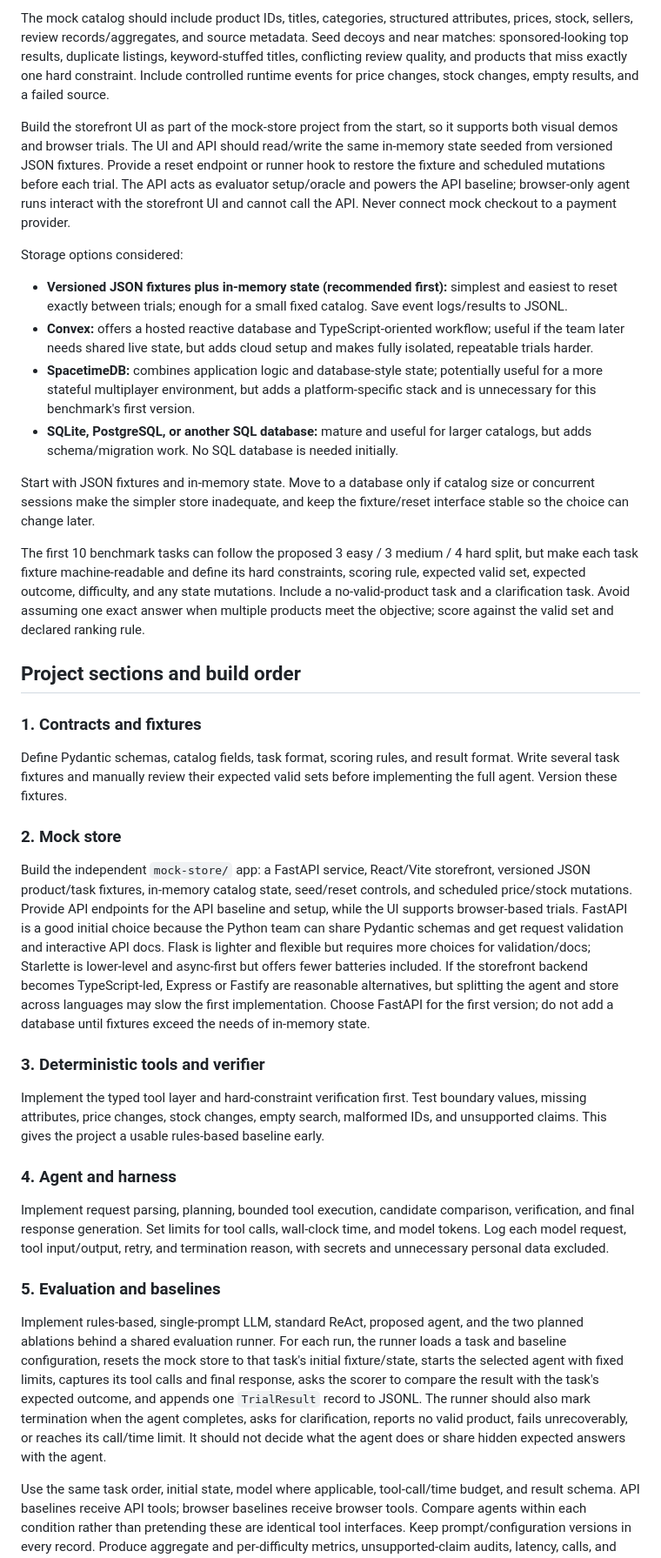
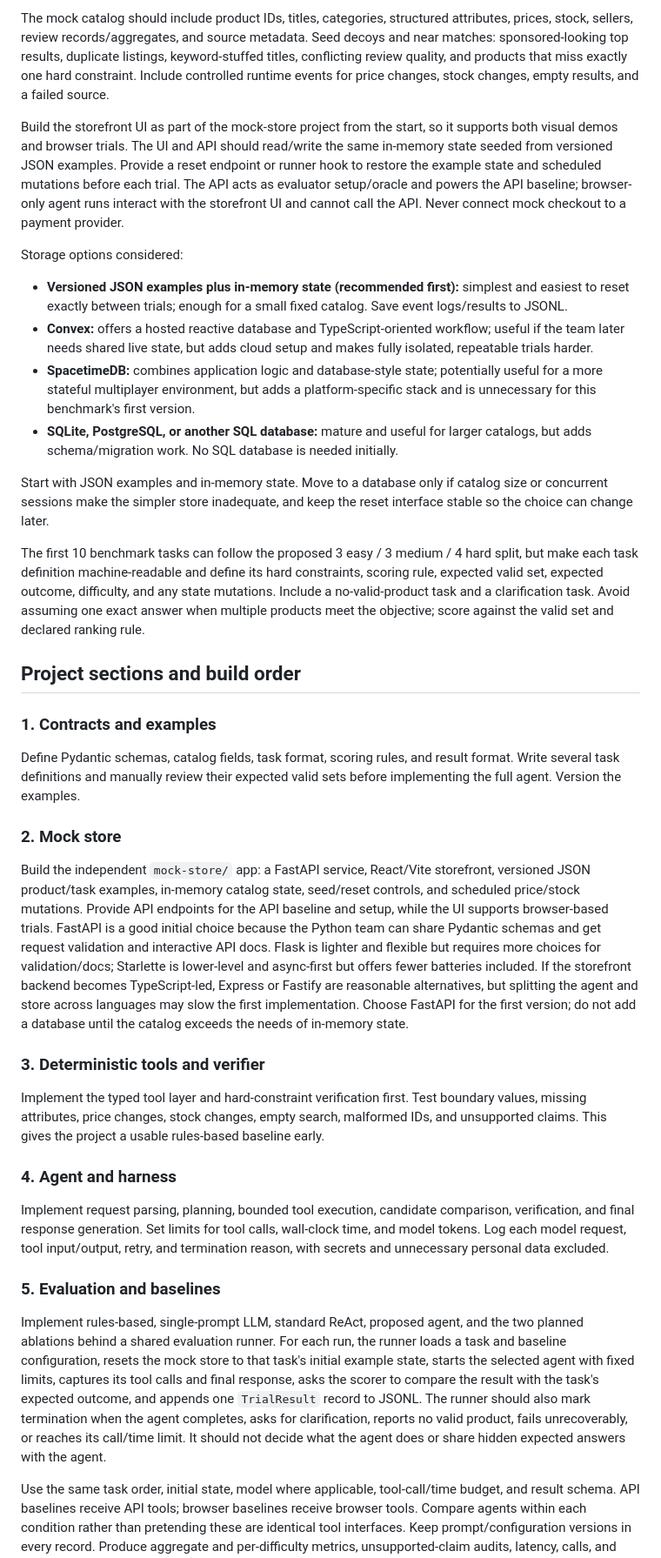
Before and after one commit to t-goel/Shopping-Agent, a Markdown page: plan.md, the part around one of its changes. Shown at 87% size. Rendered like a GitHub page.

```diff
--- a/plan.md
+++ b/plan.md
@@ -125,28 +165,28 @@ Build a small mock storefront as its own app under `mock-store/`, rather than re
 
 The mock catalog should include product IDs, titles, categories, structured attributes, prices, stock, sellers, review records/aggregates, and source metadata. Seed decoys and near matches: sponsored-looking top results, duplicate listings, keyword-stuffed titles, conflicting review quality, and products that miss exactly one hard constraint. Include controlled runtime events for price changes, stock changes, empty results, and a failed source.
 
-Build the storefront UI as part of the mock-store project from the start, so it supports both visual demos and browser trials. The UI and API should read/write the same in-memory state seeded from versioned JSON fixtures. Provide a reset endpoint or runner hook to restore the fixture and scheduled mutations before each trial. The API acts as evaluator setup/oracle and powers the API baseline; browser-only agent runs interact with the storefront UI and cannot call the API. Never connect mock checkout to a payment provider.
+Build the storefront UI as part of the mock-store project from the start, so it supports both visual demos and browser trials. The UI and API should read/write the same in-memory state seeded from versioned JSON examples. Provide a reset endpoint or runner hook to restore the example state and scheduled mutations before each trial. The API acts as evaluator setup/oracle and powers the API baseline; browser-only agent runs interact with the storefront UI and cannot call the API. Never connect mock checkout to a payment provider.
 
 Storage options considered:
 
-- **Versioned JSON fixtures plus in-memory state (recommended first):** simplest and easiest to reset exactly between trials; enough for a small fixed catalog. Save event logs/results to JSONL.
+- **Versioned JSON examples plus in-memory state (recommended first):** simplest and easiest to reset exactly between trials; enough for a small fixed catalog. Save event logs/results to JSONL.
 - **Convex:** offers a hosted reactive database and TypeScript-oriented workflow; useful if the team later needs shared live state, but adds cloud setup and makes fully isolated, repeatable trials harder.
 - **SpacetimeDB:** combines application logic and database-style state; potentially useful for a more stateful multiplayer environment, but adds a platform-specific stack and is unnecessary for this benchmark's first version.
 - **SQLite, PostgreSQL, or another SQL database:** mature and useful for larger catalogs, but adds schema/migration work. No SQL database is needed initially.
 
-Start with JSON fixtures and in-memory state. Move to a database only if catalog size or concurrent sessions make the simpler store inadequate, and keep the fixture/reset interface stable so the choice can change later.
+Start with JSON examples and in-memory state. Move to a database only if catalog size or concurrent sessions make the simpler store inadequate, and keep the reset interface stable so the choice can change later.
 
-The first 10 benchmark tasks can follow the proposed 3 easy / 3 medium / 4 hard split, but make each task fixture machine-readable and define its hard constraints, scoring rule, expected valid set, expected outcome, difficulty, and any state mutations. Include a no-valid-product task and a clarification task. Avoid assuming one exact answer when multiple products meet the objective; score against the valid set and declared ranking rule.
+The first 10 benchmark tasks can follow the proposed 3 easy / 3 medium / 4 hard split, but make each task definition machine-readable and define its hard constraints, scoring rule, expected valid set, expected outcome, difficulty, and any state mutations. Include a no-valid-product task and a clarification task. Avoid assuming one exact answer when multiple products meet the objective; score against the valid set and declared ranking rule.
 
 ## Project sections and build order
 
-### 1. Contracts and fixtures
+### 1. Contracts and examples
 
-Define Pydantic schemas, catalog fields, task format, scoring rules, and result format. Write several task fixtures and manually review their expected valid sets before implementing the full agent. Version these fixtures.
+Define Pydantic schemas, catalog fields, task format, scoring rules, and result format. Write several task definitions and manually review their expected valid sets before implementing the full agent. Version the examples.
 
 ### 2. Mock store
 
-Build the independent `mock-store/` app: a FastAPI service, React/Vite storefront, versioned JSON product/task fixtures, in-memory catalog state, seed/reset controls, and scheduled price/stock mutations. Provide API endpoints for the API baseline and setup, while the UI supports browser-based trials. FastAPI is a good initial choice because the Python team can share Pydantic schemas and get request validation and interactive API docs. Flask is lighter and flexible but requires more choices for validation/docs; Starlette is lower-level and async-first but offers fewer batteries included. If the storefront backend becomes TypeScript-led, Express or Fastify are reasonable alternatives, but splitting the agent and store across languages may slow the first implementation. Choose FastAPI for the first version; do not add a database until fixtures exceed the needs of in-memory state.
+Build the independent `mock-store/` app: a FastAPI service, React/Vite storefront, versioned JSON product/task examples, in-memory catalog state, seed/reset controls, and scheduled price/stock mutations. Provide API endpoints for the API baseline and setup, while the UI supports browser-based trials. FastAPI is a good initial choice because the Python team can share Pydantic schemas and get request validation and interactive API docs. Flask is lighter and flexible but requires more choices for validation/docs; Starlette is lower-level and async-first but offers fewer batteries included. If the storefront backend becomes TypeScript-led, Express or Fastify are reasonable alternatives, but splitting the agent and store across languages may slow the first implementation. Choose FastAPI for the first version; do not add a database until the catalog exceeds the needs of in-memory state.
 
 ### 3. Deterministic tools and verifier
 
@@ -158,6 +198,6 @@ Implement request parsing, planning, bounded tool execution, candidate compariso
 
 ### 5. Evaluation and baselines
 
-Implement rules-based, single-prompt LLM, standard ReAct, proposed agent, and the two planned ablations behind a shared evaluation runner. For each run, the runner loads a task and baseline configuration, resets the mock store to that task's initial fixture/state, starts the selected agent with fixed limits, captures its tool calls and final response, asks the scorer to compare the result with the task's expected outcome, and appends one `TrialResult` record to JSONL. The runner should also mark termination when the agent completes, asks for clarification, reports no valid product, fails unrecoverably, or reaches its call/time limit. It should not decide what the agent does or share hidden expected answers with the agent.
+Implement rules-based, single-prompt LLM, standard ReAct, proposed agent, and the two planned ablations behind a shared evaluation runner. For each run, the runner loads a task and baseline configuration, resets the mock store to that task's initial example state, starts the selected agent with fixed limits, captures its tool calls and final response, asks the scorer to compare the result with the task's expected outcome, and appends one `TrialResult` record to JSONL. The runner should also mark termination when the agent completes, asks for clarification, reports no valid product, fails unrecoverably, or reaches its call/time limit. It should not decide what the agent does or share hidden expected answers with the agent.
 
 Use the same task order, initial state, model where applicable, tool-call/time budget, and result schema. API baselines receive API tools; browser baselines receive browser tools. Compare agents within each condition rather than pretending these are identical tool interfaces. Keep prompt/configuration versions in every record. Produce aggregate and per-difficulty metrics, unsupported-claim audits, latency, calls, and cost. A run command might look like `shopping-eval run --tasks data/tasks --agent proposed --mode browser --repetitions 3 --output results/browser.jsonl`; `shopping-eval report results/browser.jsonl` can then generate summary tables and task-level failures.
```
Also changed, not shown: other parts of plan.md (+55 -13 lines).
